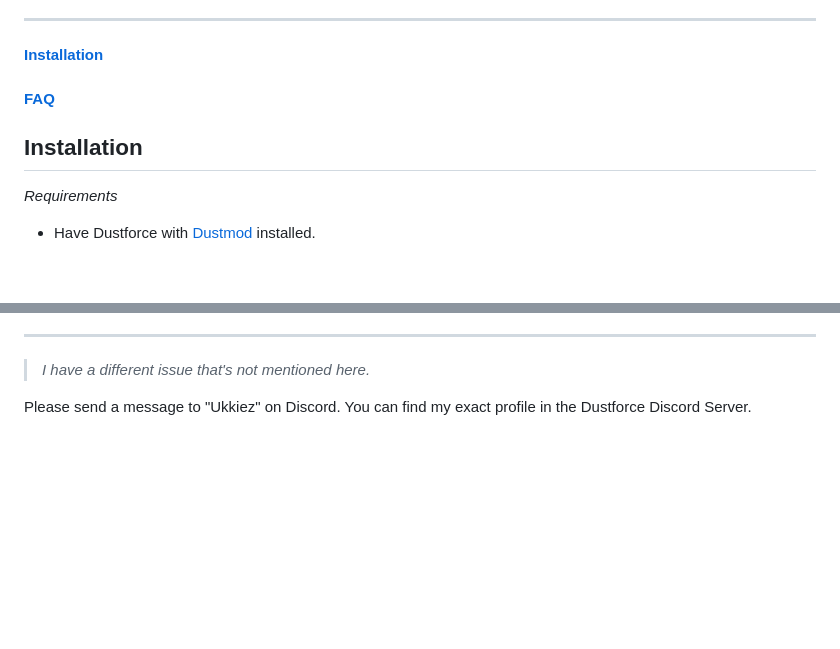
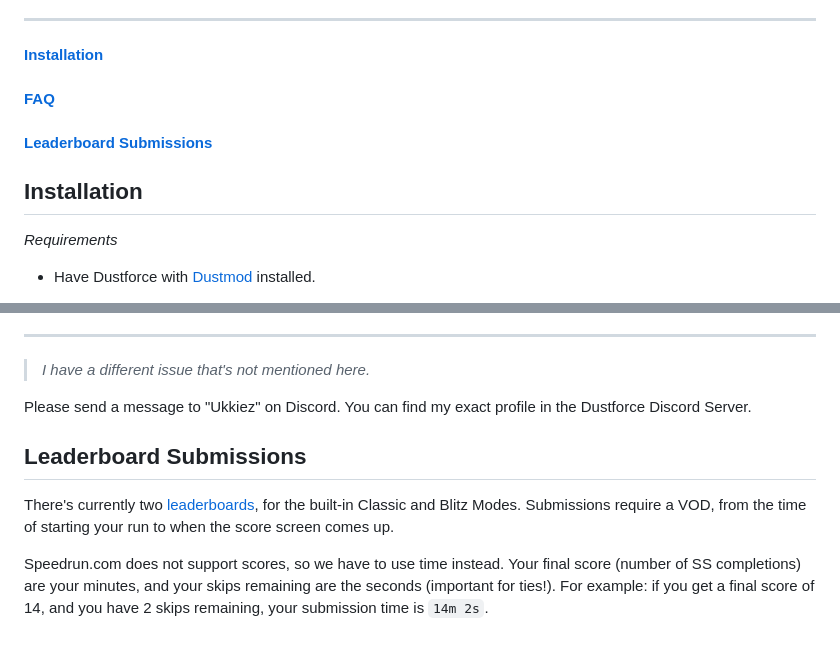
Before and after one commit to ukkiez/Dustforce-random-map-app, a Markdown page: README.md, 2 parts joined by grey strips. Rendered like a GitHub page; blank space fills up the shorter version.

Commit message:
Update README.md with leaderboard submission explanation

```diff
--- a/README.md
+++ b/README.md
@@ -22,5 +22,7 @@ runs. Notable features include:
 
-## Installation
+#### [Leaderboard Submissions](#leaderboard-submissions-heading)
+
+## <a id="installation-heading"></a> Installation
 
 *Requirements*
 
@@ -64,3 +66,8 @@ ___
 > *I have a different issue that's not mentioned here.*
 
 Please send a message to "Ukkiez" on Discord. You can find my exact profile in the Dustforce Discord Server.
+
+## <a id="leaderboard-submissions-heading"></a> Leaderboard Submissions
+There's currently two [leaderboards](https://www.speedrun.com/dustforce_dx?h=random-map-challenge-classic&x=xd1p77zd-rn1ygm1n.qyz44r21), for the built-in Classic and Blitz Modes. Submissions require a VOD, from the time of starting your run to when the score screen comes up.
+
+Speedrun.com does not support scores, so we have to use time instead. Your final score (number of SS completions) are your minutes, and your skips remaining are the seconds (important for ties!). For example: if you get a final score of 14, and you have 2 skips remaining, your submission time is `14m 2s`.
```
Also changed, not shown: other parts of README.md (+3 -3 lines).
